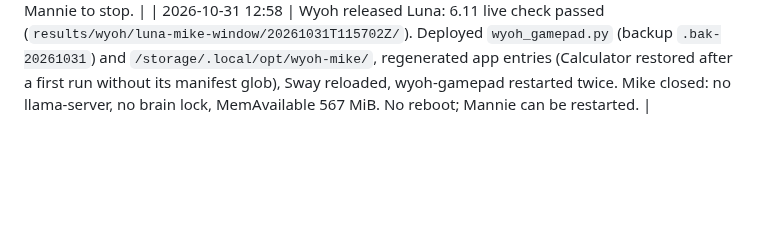
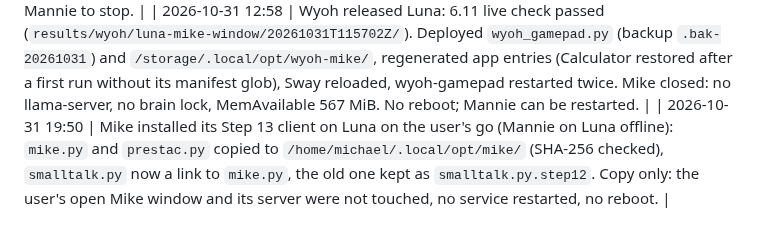
Before and after one commit to mdussere/tanstaafllm, a Markdown page: worklines/luna-access.md, the part around the change. Rendered like a GitHub page; blank space fills up the shorter version.

```diff
--- a/worklines/luna-access.md
+++ b/worklines/luna-access.md
@@ -80,3 +80,4 @@ Waiting for `luna-pi`: Mannie (Claude Code, the 600 MiB rehearsal if green-lit).
 | 2026-10-31 12:27 | Mike released Luna: 12.5 done (`results/mike/smalltalk-luna/20261031T112056Z/`, 6 min 22 s). No lock, no llama-server, MemAvailable 558 MiB; no reboot. Mannie's restart left to Professor. |
 | 2026-10-31 12:34 | Wyoh booked Luna for 6.11 (Mike's window and FN+B: deploy, regenerate apps, one wyoh-gamepad restart, live check with screenshots; about 15 min, no reboot), agreed by Professor; waiting for Mannie to stop. |
 | 2026-10-31 12:58 | Wyoh released Luna: 6.11 live check passed (`results/wyoh/luna-mike-window/20261031T115702Z/`). Deployed `wyoh_gamepad.py` (backup `.bak-20261031`) and `/storage/.local/opt/wyoh-mike/`, regenerated app entries (Calculator restored after a first run without its manifest glob), Sway reloaded, wyoh-gamepad restarted twice. Mike closed: no llama-server, no brain lock, MemAvailable 567 MiB. No reboot; Mannie can be restarted. |
+| 2026-10-31 19:50 | Mike installed its Step 13 client on Luna on the user's go (Mannie on Luna offline): `mike.py` and `prestac.py` copied to `/home/michael/.local/opt/mike/` (SHA-256 checked), `smalltalk.py` now a link to `mike.py`, the old one kept as `smalltalk.py.step12`. Copy only: the user's open Mike window and its server were not touched, no service restarted, no reboot. |
```
Also changed, not shown: docs/16_mike-harness-and-caches.md (+41 -41 lines), worklines/mike/plan_mike.md (+2 -0 lines), docs/img/mike-cache-levels.png, docs/img/mike-harness-architecture.png, 12 other files.
